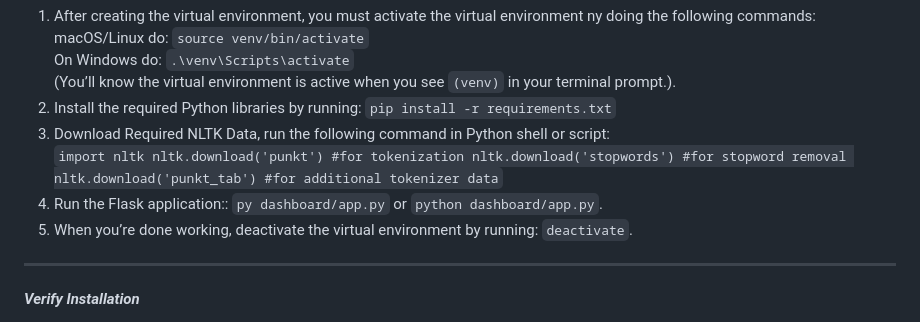
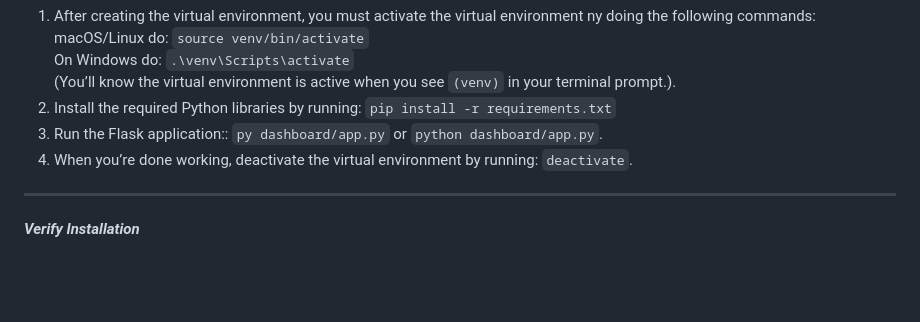
Before and after one commit to htsx/CSC_400, a Markdown page: README.md, the part around the change. GitHub-like rendering; blank space fills up the shorter version.

```diff
--- a/README.md
+++ b/README.md
@@ -35,11 +35,8 @@ ________________________________________________________________________________
    On Windows do: `.\venv\Scripts\activate`<br />
    (You’ll know the virtual environment is active when you see `(venv)` in your terminal prompt.).<br />
 2. Install the required Python libraries by running: `pip install -r requirements.txt`
-3. Download Required NLTK Data, run the following command in Python shell or script:
-<br />`
-import nltk nltk.download('punkt') #for tokenization nltk.download('stopwords') #for stopword removal nltk.download('punkt_tab') #for additional tokenizer data `
-6. Run the Flask application:: `py dashboard/app.py` or `python dashboard/app.py`.
-8. When you’re done working, deactivate the virtual environment by running: `deactivate`.
+3. Run the Flask application:: `py dashboard/app.py` or `python dashboard/app.py`.
+4. When you’re done working, deactivate the virtual environment by running: `deactivate`.
 __________________________________________________________________________________________________________________________________
 *****Verify Installation*****
 1. To ensure all dependencies are installed correctly, you can run: `pip list`.
```
